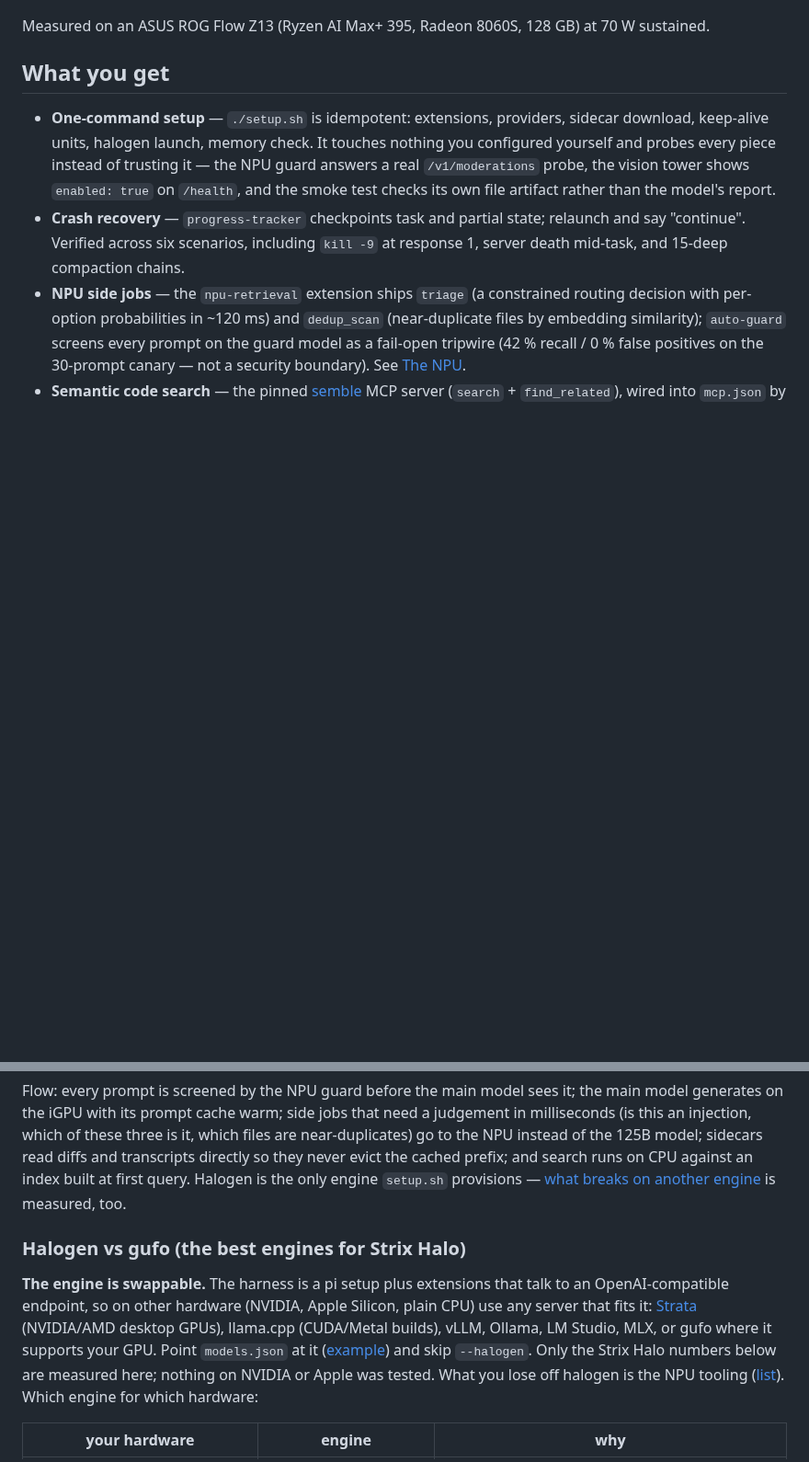
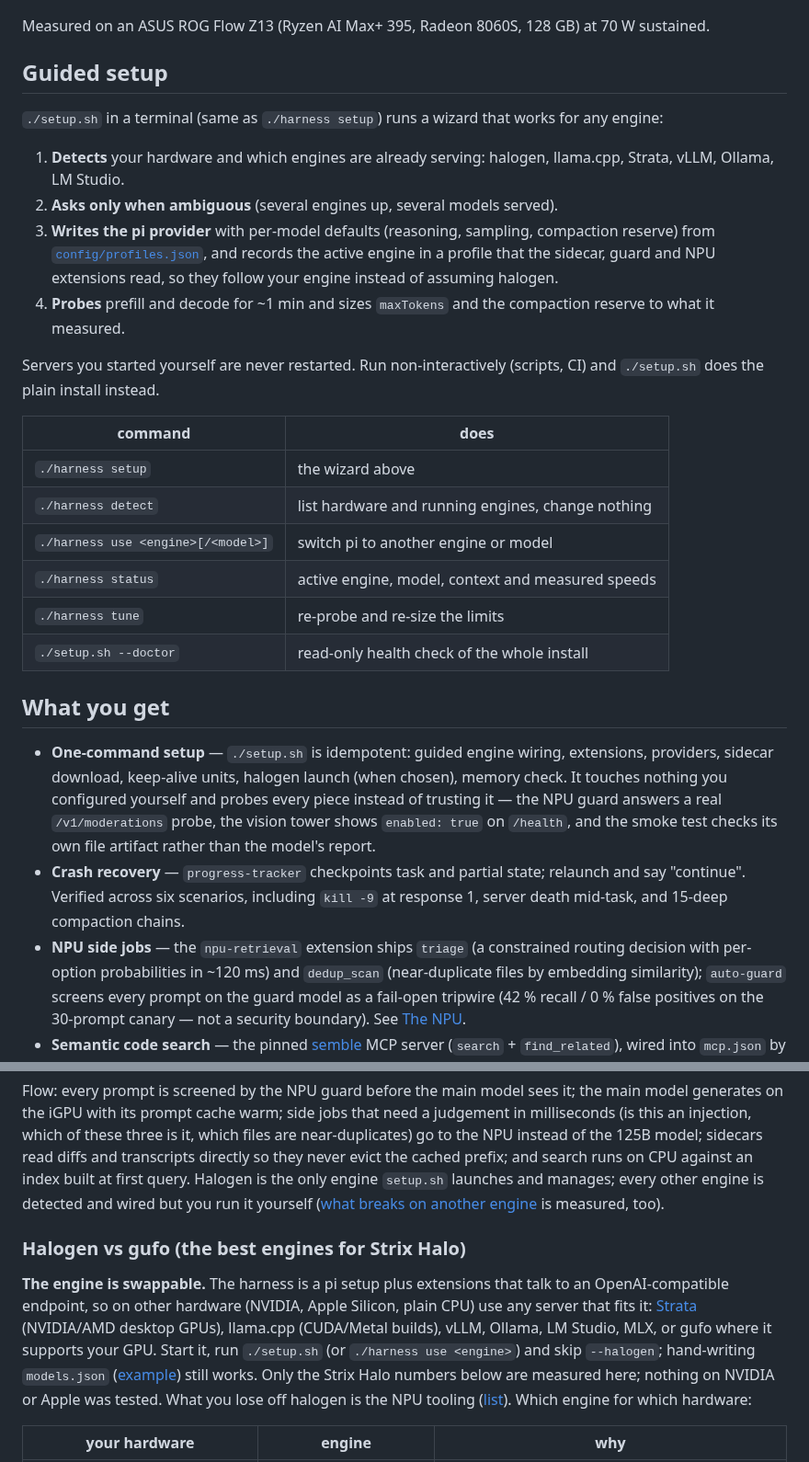
Before and after one commit to aic0d3r/qwen38-strix-halo-harness, a Markdown page: README.md, 2 parts joined by grey strips. Shown at 92% size. GitHub-like rendering; blank space fills up the shorter version.

```diff
--- a/README.md
+++ b/README.md
@@ -65,10 +60,36 @@ debugging task rated against verified ground truth.
 
 Measured on an ASUS ROG Flow Z13 (Ryzen AI Max+ 395, Radeon 8060S, 128 GB) at 70 W sustained.
 
+## Guided setup
+
+`./setup.sh` in a terminal (same as `./harness setup`) runs a wizard that works for any engine:
+
+1. **Detects** your hardware and which engines are already serving: halogen, llama.cpp, Strata,
+   vLLM, Ollama, LM Studio.
+2. **Asks only when ambiguous** (several engines up, several models served).
+3. **Writes the pi provider** with per-model defaults (reasoning, sampling, compaction reserve)
+   from [`config/profiles.json`](config/profiles.json), and records the active engine in a
+   profile that the sidecar, guard and NPU extensions read, so they follow your engine instead
+   of assuming halogen.
+4. **Probes** prefill and decode for ~1 min and sizes `maxTokens` and the compaction reserve to
+   what it measured.
+
+Servers you started yourself are never restarted. Run non-interactively (scripts, CI) and
+`./setup.sh` does the plain install instead.
+
+| command | does |
+|---|---|
+| `./harness setup` | the wizard above |
+| `./harness detect` | list hardware and running engines, change nothing |
+| `./harness use <engine>[/<model>]` | switch pi to another engine or model |
+| `./harness status` | active engine, model, context and measured speeds |
+| `./harness tune` | re-probe and re-size the limits |
+| `./setup.sh --doctor` | read-only health check of the whole install |
+
 ## What you get
 
-- **One-command setup** — `./setup.sh` is idempotent: extensions, providers, sidecar download,
-  keep-alive units, halogen launch, memory check. It touches nothing you configured yourself and
+- **One-command setup** — `./setup.sh` is idempotent: guided engine wiring, extensions, providers, sidecar download,
+  keep-alive units, halogen launch (when chosen), memory check. It touches nothing you configured yourself and
   probes every piece instead of trusting it — the NPU guard answers a real `/v1/moderations`
   probe, the vision tower shows `enabled: true` on `/health`, and the smoke test checks its own
   file artifact rather than the model's report.
@@ -123,16 +144,16 @@ generates on the iGPU with its prompt cache warm; side jobs that need a judgemen
 milliseconds (is this an injection, which of these three is it, which files are near-duplicates) go
 to the NPU instead of the 125B model; sidecars read diffs and transcripts directly so they never
 evict the cached prefix; and search runs on CPU against an index built at first query. Halogen is
-the only engine `setup.sh` provisions — [what breaks on another engine](docs/ENGINES.md) is
-measured, too.
+the only engine `setup.sh` launches and manages; every other engine is detected and wired but you
+run it yourself ([what breaks on another engine](docs/ENGINES.md) is measured, too).
 
 ### Halogen vs gufo (the best engines for Strix Halo)
 
 **The engine is swappable.** The harness is a pi setup plus extensions that talk to an
 OpenAI-compatible endpoint, so on other hardware (NVIDIA, Apple Silicon, plain CPU) use any
 server that fits it: [Strata](docs/ENGINES.md#strata-the-pick-for-nvidia-and-amd-desktop-gpus) (NVIDIA/AMD desktop GPUs), llama.cpp (CUDA/Metal builds), vLLM, Ollama, LM Studio, MLX, or gufo where
-it supports your GPU. Point `models.json` at it ([example](config/models.json.example)) and skip
-`--halogen`. Only the Strix Halo numbers below are measured here; nothing on NVIDIA or Apple was
+it supports your GPU. Start it, run `./setup.sh` (or `./harness use <engine>`) and skip
+`--halogen`; hand-writing `models.json` ([example](config/models.json.example)) still works. Only the Strix Halo numbers below are measured here; nothing on NVIDIA or Apple was
 tested. What you lose off halogen is the NPU tooling ([list](docs/ENGINES.md#what-breaks-on-another-engine)).
 Which engine for which hardware:
 
```
Also changed, not shown: other parts of README.md (+29 -34 lines).
